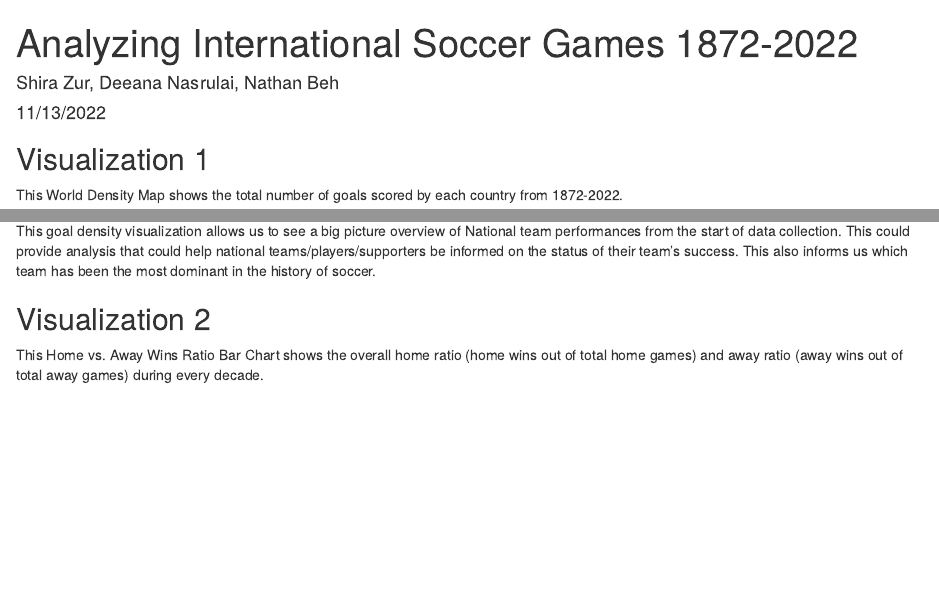
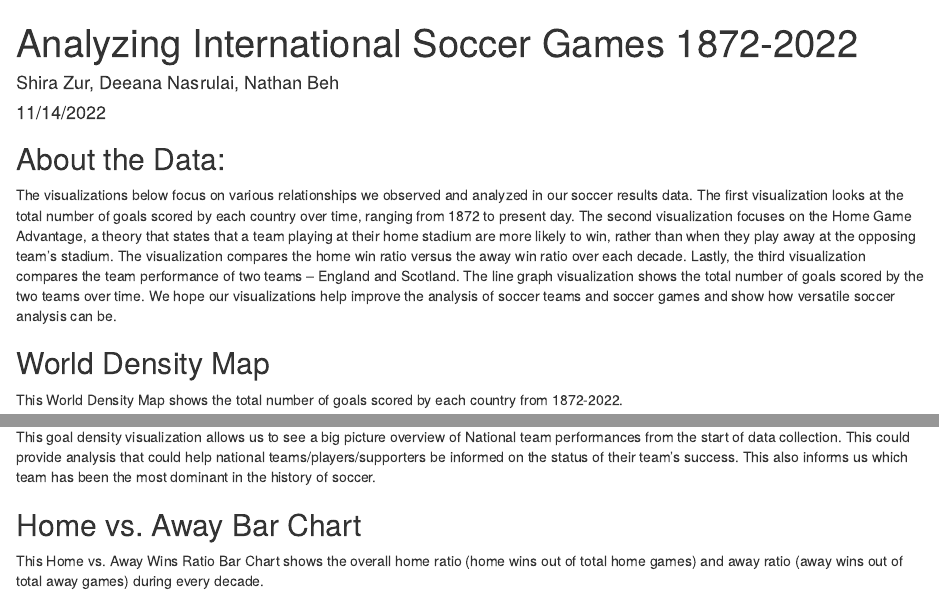
Before and after one commit to info201a-au2022/project-team-2-section-ac, an R Markdown document (docs/index.Rmd): the page in a window 1100 px wide, from its top, and a second part further down, joined at a grey line. Rendered offline with R 4.5, knitr and Pandoc, with nearby package versions; some code elsewhere in the file could not run offline.

Commit message:
added dynamic paragraph

````diff
--- a/docs/index.Rmd
+++ b/docs/index.Rmd
@@ -1,7 +1,7 @@
 ---
 title: "Analyzing International Soccer Games 1872-2022"
 author: "Shira Zur, Deeana Nasrulai, Nathan Beh"
-date: "11/13/2022"
+date: "11/14/2022"
 output: html_document
 ---
 
@@ -9,7 +9,12 @@ output: html_document
 knitr::opts_chunk$set(echo = FALSE)
 ```
 
-## Visualization 1
+## About the Data:
+
+The visualizations below focus on various relationships we observed and analyzed in our soccer results data. The first visualization looks at the total number of goals scored by each country over time, ranging from 1872 to present day. The second visualization focuses on the Home Game Advantage, a theory that states that a team playing at their home stadium are more likely to win, rather than when they play away at the opposing team's stadium. The visualization compares the home win ratio versus the away win ratio over each decade. Lastly, the third visualization compares the team performance of two teams -- England and Scotland. The line graph visualization shows the total number of goals scored by the two teams over time. We hope our visualizations help improve the analysis of soccer teams and soccer games and show how versatile soccer analysis can be.
+
+
+## World Density Map
 
 This World Density Map shows the total number of goals scored by each country from 1872-2022.
 
@@ -20,7 +25,7 @@ plot(worldMap1)
 
 This goal density visualization allows us to see a big picture overview of National team performances from the start of data collection. This could provide analysis that could help national teams/players/supporters be informed on the status of their team's success. This also informs us which team has been the most dominant in the history of soccer.
 
-## Visualization 2
+## Home vs. Away Bar Chart
 
 This Home vs. Away Wins Ratio Bar Chart shows the overall home ratio (home wins out of total home games) and away ratio (away wins out of total away games) during every decade.
 
````
Also changed, not shown: 1 other file.
